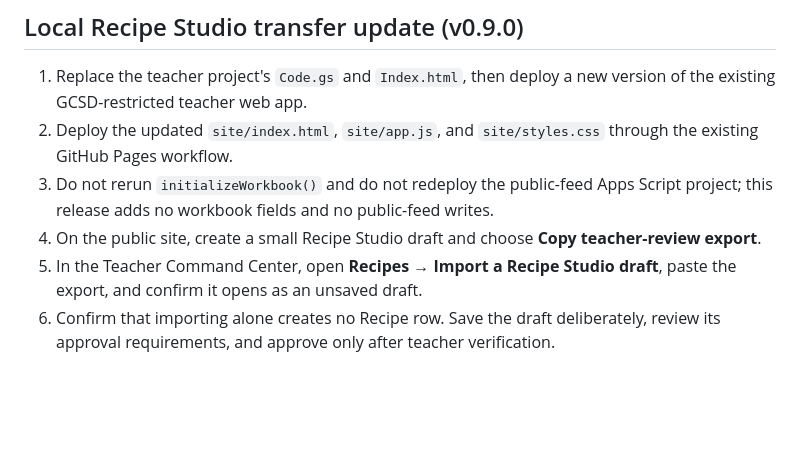
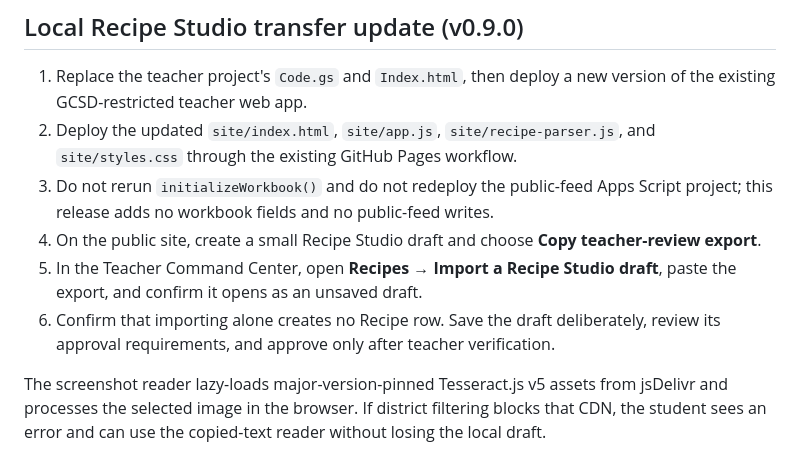
Before and after one commit to 585SwineMerchant/GCSD-Cottage-Operations, a Markdown page: docs/deployment.md, the part around the change. GitHub-like rendering; blank space fills up the shorter version.

Commit message:
Release assisted Recipe Studio intake

```diff
--- a/docs/deployment.md
+++ b/docs/deployment.md
@@ -122,8 +122,10 @@ The starter prices are estimates captured on 2026-08-02, not a live Wegmans feed
 ## Local Recipe Studio transfer update (v0.9.0)
 
 1. Replace the teacher project's `Code.gs` and `Index.html`, then deploy a new version of the existing GCSD-restricted teacher web app.
-2. Deploy the updated `site/index.html`, `site/app.js`, and `site/styles.css` through the existing GitHub Pages workflow.
+2. Deploy the updated `site/index.html`, `site/app.js`, `site/recipe-parser.js`, and `site/styles.css` through the existing GitHub Pages workflow.
 3. Do not rerun `initializeWorkbook()` and do not redeploy the public-feed Apps Script project; this release adds no workbook fields and no public-feed writes.
 4. On the public site, create a small Recipe Studio draft and choose **Copy teacher-review export**.
 5. In the Teacher Command Center, open **Recipes → Import a Recipe Studio draft**, paste the export, and confirm it opens as an unsaved draft.
 6. Confirm that importing alone creates no Recipe row. Save the draft deliberately, review its approval requirements, and approve only after teacher verification.
+
+The screenshot reader lazy-loads major-version-pinned Tesseract.js v5 assets from jsDelivr and processes the selected image in the browser. If district filtering blocks that CDN, the student sees an error and can use the copied-text reader without losing the local draft.
```
